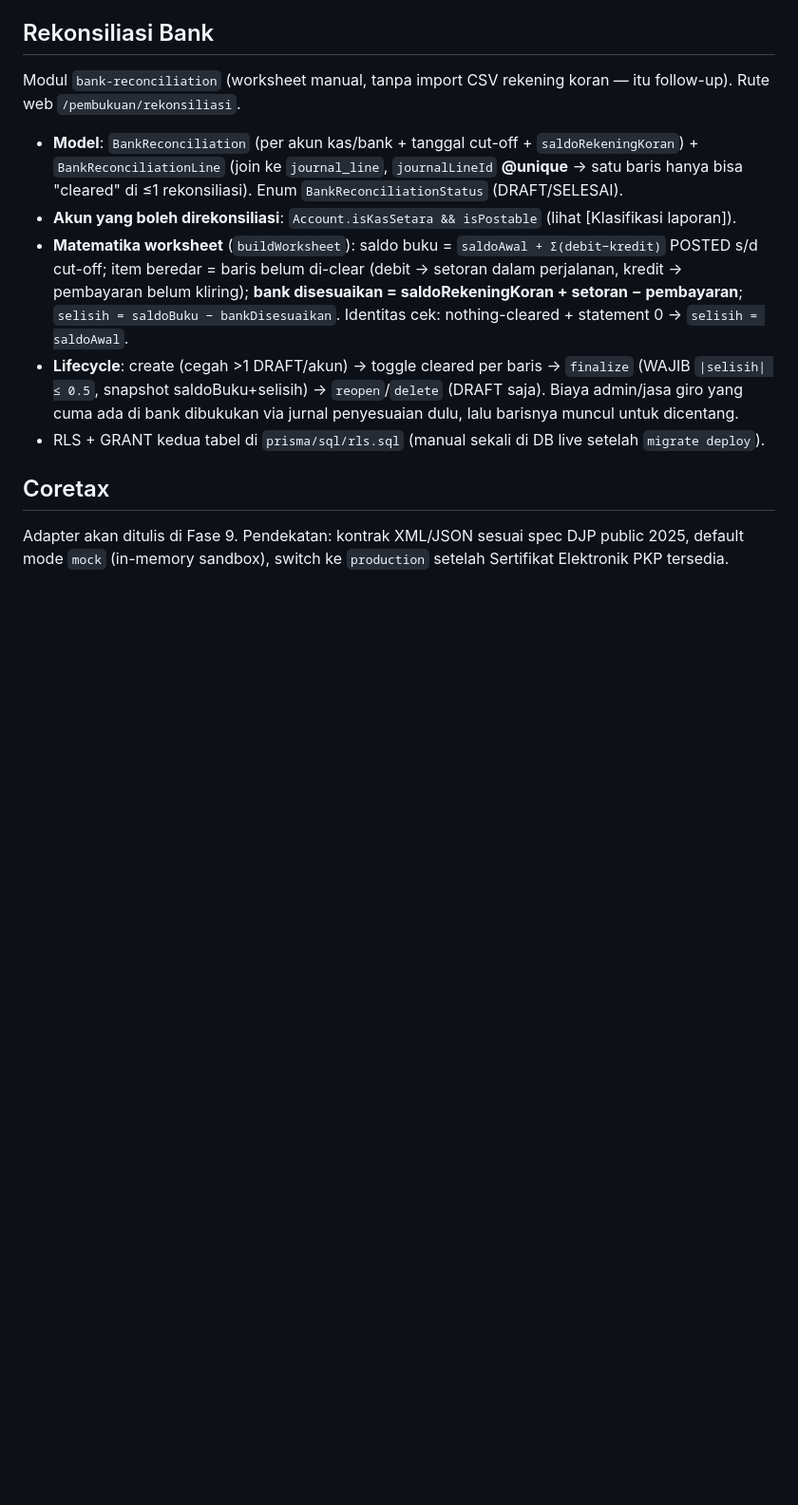
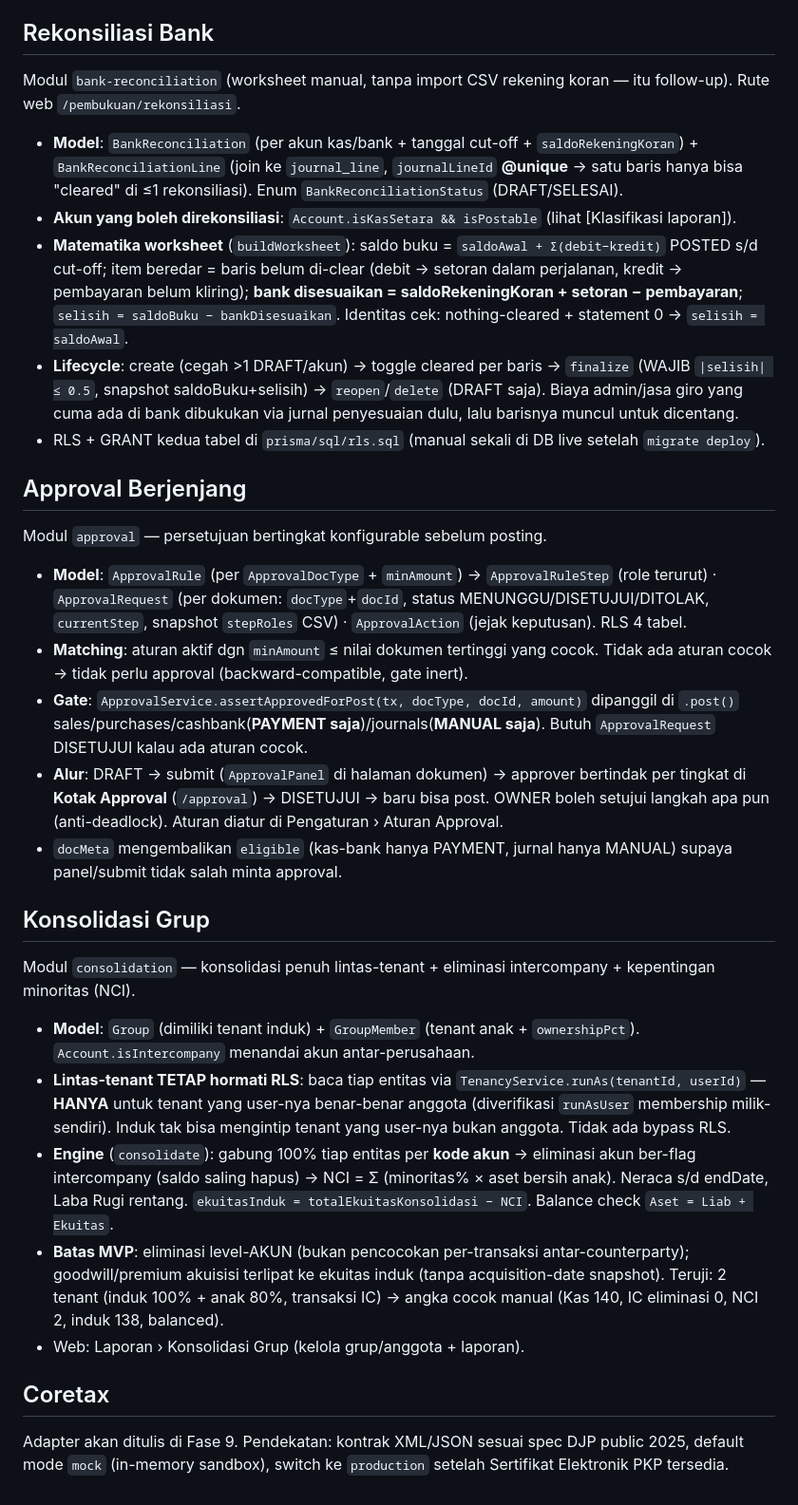
Before and after one commit to galihsidik86/new_sosmart, a Markdown page: CLAUDE.md, the part around the change. Shown at 95% size. Rendered like a GitHub page; blank space fills up the shorter version.

Commit message:
docs: catat modul Approval Berjenjang + Konsolidasi Grup
Co-Authored-By: Claude Opus 4.8 (1M context) <noreply@anthropic.com>
Claude-Session: https://claude.ai/code/session_01PNpdUZYdQah87amCAygiTC

```diff
--- a/CLAUDE.md
+++ b/CLAUDE.md
@@ -274,6 +274,24 @@ Modul `bank-reconciliation` (worksheet manual, tanpa import CSV rekening koran
 - **Lifecycle**: create (cegah >1 DRAFT/akun) → toggle cleared per baris → `finalize` (WAJIB `|selisih| ≤ 0.5`, snapshot saldoBuku+selisih) → `reopen`/`delete` (DRAFT saja). Biaya admin/jasa giro yang cuma ada di bank dibukukan via jurnal penyesuaian dulu, lalu barisnya muncul untuk dicentang.
 - RLS + GRANT kedua tabel di `prisma/sql/rls.sql` (manual sekali di DB live setelah `migrate deploy`).
 
+## Approval Berjenjang
+
+Modul `approval` — persetujuan bertingkat konfigurable sebelum posting.
+- **Model**: `ApprovalRule` (per `ApprovalDocType` + `minAmount`) → `ApprovalRuleStep` (role terurut) · `ApprovalRequest` (per dokumen: `docType`+`docId`, status MENUNGGU/DISETUJUI/DITOLAK, `currentStep`, snapshot `stepRoles` CSV) · `ApprovalAction` (jejak keputusan). RLS 4 tabel.
+- **Matching**: aturan aktif dgn `minAmount` ≤ nilai dokumen tertinggi yang cocok. Tidak ada aturan cocok → tidak perlu approval (backward-compatible, gate inert).
+- **Gate**: `ApprovalService.assertApprovedForPost(tx, docType, docId, amount)` dipanggil di `.post()` sales/purchases/cashbank(**PAYMENT saja**)/journals(**MANUAL saja**). Butuh `ApprovalRequest` DISETUJUI kalau ada aturan cocok.
+- **Alur**: DRAFT → submit (`ApprovalPanel` di halaman dokumen) → approver bertindak per tingkat di **Kotak Approval** (`/approval`) → DISETUJUI → baru bisa post. OWNER boleh setujui langkah apa pun (anti-deadlock). Aturan diatur di Pengaturan › Aturan Approval.
+- `docMeta` mengembalikan `eligible` (kas-bank hanya PAYMENT, jurnal hanya MANUAL) supaya panel/submit tidak salah minta approval.
+
+## Konsolidasi Grup
+
+Modul `consolidation` — konsolidasi penuh lintas-tenant + eliminasi intercompany + kepentingan minoritas (NCI).
+- **Model**: `Group` (dimiliki tenant induk) + `GroupMember` (tenant anak + `ownershipPct`). `Account.isIntercompany` menandai akun antar-perusahaan.
+- **Lintas-tenant TETAP hormati RLS**: baca tiap entitas via `TenancyService.runAs(tenantId, userId)` — **HANYA** untuk tenant yang user-nya benar-benar anggota (diverifikasi `runAsUser` membership milik-sendiri). Induk tak bisa mengintip tenant yang user-nya bukan anggota. Tidak ada bypass RLS.
+- **Engine** (`consolidate`): gabung 100% tiap entitas per **kode akun** → eliminasi akun ber-flag intercompany (saldo saling hapus) → NCI = Σ (minoritas% × aset bersih anak). Neraca s/d endDate, Laba Rugi rentang. `ekuitasInduk = totalEkuitasKonsolidasi − NCI`. Balance check `Aset = Liab + Ekuitas`.
+- **Batas MVP**: eliminasi level-AKUN (bukan pencocokan per-transaksi antar-counterparty); goodwill/premium akuisisi terlipat ke ekuitas induk (tanpa acquisition-date snapshot). Teruji: 2 tenant (induk 100% + anak 80%, transaksi IC) → angka cocok manual (Kas 140, IC eliminasi 0, NCI 2, induk 138, balanced).
+- Web: Laporan › Konsolidasi Grup (kelola grup/anggota + laporan).
+
 ## Coretax
 
 Adapter akan ditulis di Fase 9. Pendekatan: kontrak XML/JSON sesuai spec DJP public 2025, default mode `mock` (in-memory sandbox), switch ke `production` setelah Sertifikat Elektronik PKP tersedia.
```
